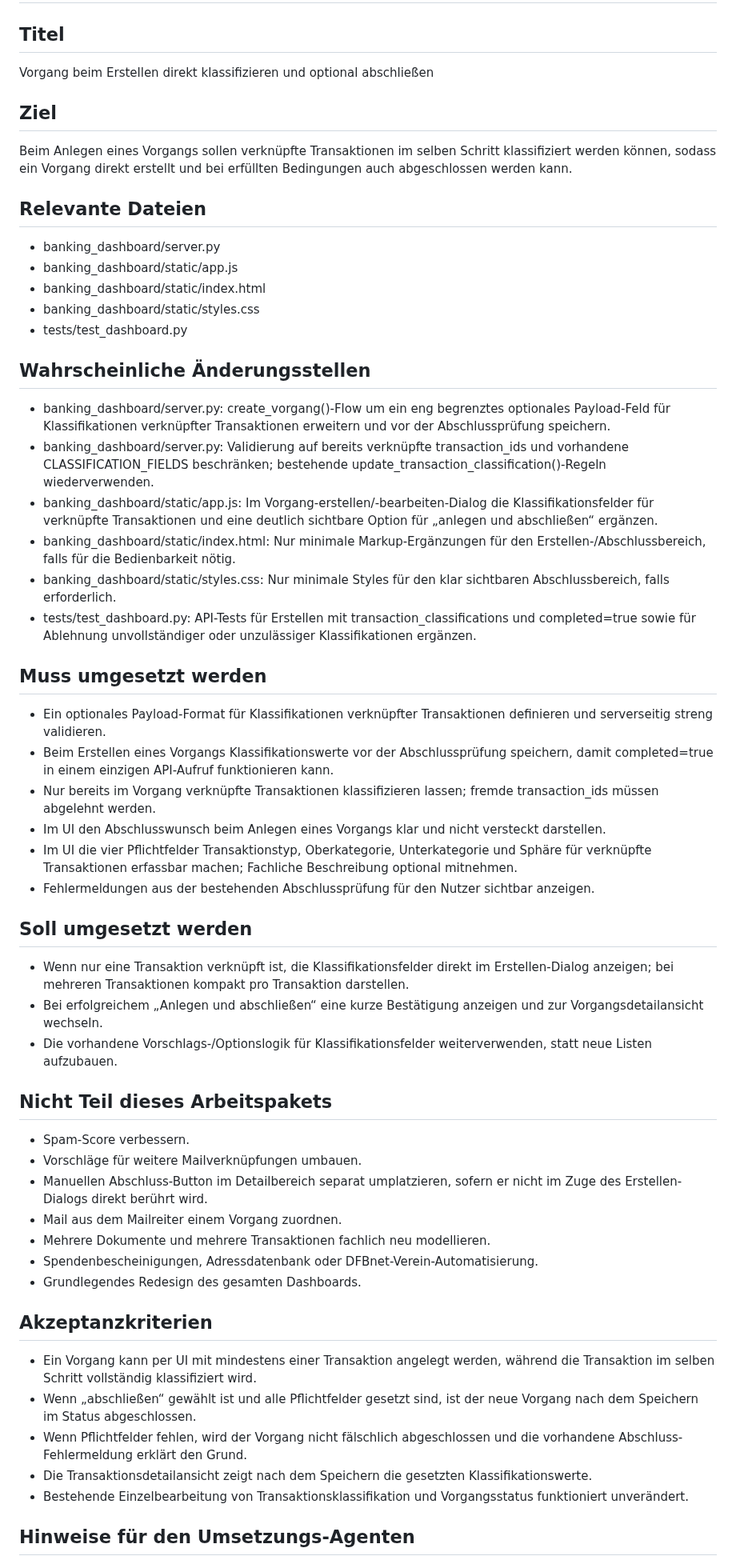
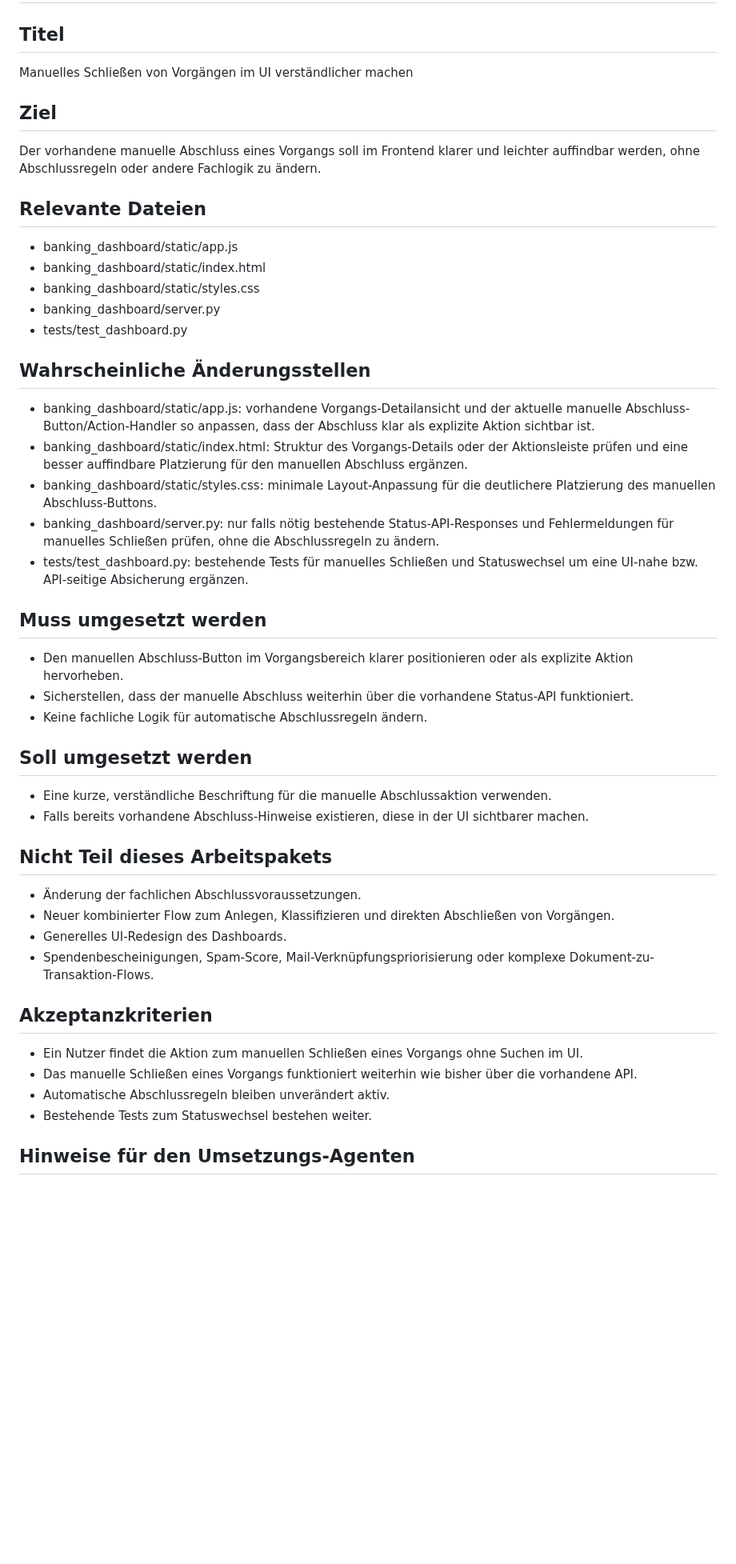
Before and after one commit to ChristophS/bsv-banking, a Markdown page: feedback/next_task.md, the part around one of its changes. Shown at 80% size. GitHub-like rendering; blank space fills up the shorter version.

Commit message:
Vorgangserstellung um manuelles Schließen bereinigt vorbereiten

```diff
--- a/feedback/next_task.md
+++ b/feedback/next_task.md
@@ -2,61 +2,52 @@
 
 ## Titel
 
-Vorgang beim Erstellen direkt klassifizieren und optional abschließen
+Manuelles Schließen von Vorgängen im UI verständlicher machen
 
 ## Ziel
 
-Beim Anlegen eines Vorgangs sollen verknüpfte Transaktionen im selben Schritt klassifiziert werden können, sodass ein Vorgang direkt erstellt und bei erfüllten Bedingungen auch abgeschlossen werden kann.
+Der vorhandene manuelle Abschluss eines Vorgangs soll im Frontend klarer und leichter auffindbar werden, ohne Abschlussregeln oder andere Fachlogik zu ändern.
 
 ## Relevante Dateien
 
-- banking_dashboard/server.py
 - banking_dashboard/static/app.js
 - banking_dashboard/static/index.html
 - banking_dashboard/static/styles.css
+- banking_dashboard/server.py
 - tests/test_dashboard.py
 
 ## Wahrscheinliche Änderungsstellen
 
-- banking_dashboard/server.py: create_vorgang()-Flow um ein eng begrenztes optionales Payload-Feld für Klassifikationen verknüpfter Transaktionen erweitern und vor der Abschlussprüfung speichern.
-- banking_dashboard/server.py: Validierung auf bereits verknüpfte transaction_ids und vorhandene CLASSIFICATION_FIELDS beschränken; bestehende update_transaction_classification()-Regeln wiederverwenden.
-- banking_dashboard/static/app.js: Im Vorgang-erstellen/-bearbeiten-Dialog die Klassifikationsfelder für verknüpfte Transaktionen und eine deutlich sichtbare Option für „anlegen und abschließen“ ergänzen.
-- banking_dashboard/static/index.html: Nur minimale Markup-Ergänzungen für den Erstellen-/Abschlussbereich, falls für die Bedienbarkeit nötig.
-- banking_dashboard/static/styles.css: Nur minimale Styles für den klar sichtbaren Abschlussbereich, falls erforderlich.
-- tests/test_dashboard.py: API-Tests für Erstellen mit transaction_classifications und completed=true sowie für Ablehnung unvollständiger oder unzulässiger Klassifikationen ergänzen.
+- banking_dashboard/static/app.js: vorhandene Vorgangs-Detailansicht und der aktuelle manuelle Abschluss-Button/Action-Handler so anpassen, dass der Abschluss klar als explizite Aktion sichtbar ist.
+- banking_dashboard/static/index.html: Struktur des Vorgangs-Details oder der Aktionsleiste prüfen und eine besser auffindbare Platzierung für den manuellen Abschluss ergänzen.
+- banking_dashboard/static/styles.css: minimale Layout-Anpassung für die deutlichere Platzierung des manuellen Abschluss-Buttons.
+- banking_dashboard/server.py: nur falls nötig bestehende Status-API-Responses und Fehlermeldungen für manuelles Schließen prüfen, ohne die Abschlussregeln zu ändern.
+- tests/test_dashboard.py: bestehende Tests für manuelles Schließen und Statuswechsel um eine UI-nahe bzw. API-seitige Absicherung ergänzen.
 
 ## Muss umgesetzt werden
 
-- Ein optionales Payload-Format für Klassifikationen verknüpfter Transaktionen definieren und serverseitig streng validieren.
-- Beim Erstellen eines Vorgangs Klassifikationswerte vor der Abschlussprüfung speichern, damit completed=true in einem einzigen API-Aufruf funktionieren kann.
-- Nur bereits im Vorgang verknüpfte Transaktionen klassifizieren lassen; fremde transaction_ids müssen abgelehnt werden.
-- Im UI den Abschlusswunsch beim Anlegen eines Vorgangs klar und nicht versteckt darstellen.
-- Im UI die vier Pflichtfelder Transaktionstyp, Oberkategorie, Unterkategorie und Sphäre für verknüpfte Transaktionen erfassbar machen; Fachliche Beschreibung optional mitnehmen.
-- Fehlermeldungen aus der bestehenden Abschlussprüfung für den Nutzer sichtbar anzeigen.
+- Den manuellen Abschluss-Button im Vorgangsbereich klarer positionieren oder als explizite Aktion hervorheben.
+- Sicherstellen, dass der manuelle Abschluss weiterhin über die vorhandene Status-API funktioniert.
+- Keine fachliche Logik für automatische Abschlussregeln ändern.
 
 ## Soll umgesetzt werden
 
-- Wenn nur eine Transaktion verknüpft ist, die Klassifikationsfelder direkt im Erstellen-Dialog anzeigen; bei mehreren Transaktionen kompakt pro Transaktion darstellen.
-- Bei erfolgreichem „Anlegen und abschließen“ eine kurze Bestätigung anzeigen und zur Vorgangsdetailansicht wechseln.
-- Die vorhandene Vorschlags-/Optionslogik für Klassifikationsfelder weiterverwenden, statt neue Listen aufzubauen.
+- Eine kurze, verständliche Beschriftung für die manuelle Abschlussaktion verwenden.
+- Falls bereits vorhandene Abschluss-Hinweise existieren, diese in der UI sichtbarer machen.
 
 ## Nicht Teil dieses Arbeitspakets
 
-- Spam-Score verbessern.
-- Vorschläge für weitere Mailverknüpfungen umbauen.
-- Manuellen Abschluss-Button im Detailbereich separat umplatzieren, sofern er nicht im Zuge des Erstellen-Dialogs direkt berührt wird.
-- Mail aus dem Mailreiter einem Vorgang zuordnen.
-- Mehrere Dokumente und mehrere Transaktionen fachlich neu modellieren.
-- Spendenbescheinigungen, Adressdatenbank oder DFBnet-Verein-Automatisierung.
-- Grundlegendes Redesign des gesamten Dashboards.
+- Änderung der fachlichen Abschlussvoraussetzungen.
+- Neuer kombinierter Flow zum Anlegen, Klassifizieren und direkten Abschließen von Vorgängen.
+- Generelles UI-Redesign des Dashboards.
+- Spendenbescheinigungen, Spam-Score, Mail-Verknüpfungspriorisierung oder komplexe Dokument-zu-Transaktion-Flows.
 
 ## Akzeptanzkriterien
 
-- Ein Vorgang kann per UI mit mindestens einer Transaktion angelegt werden, während die Transaktion im selben Schritt vollständig klassifiziert wird.
-- Wenn „abschließen“ gewählt ist und alle Pflichtfelder gesetzt sind, ist der neue Vorgang nach dem Speichern im Status abgeschlossen.
-- Wenn Pflichtfelder fehlen, wird der Vorgang nicht fälschlich abgeschlossen und die vorhandene Abschluss-Fehlermeldung erklärt den Grund.
-- Die Transaktionsdetailansicht zeigt nach dem Speichern die gesetzten Klassifikationswerte.
-- Bestehende Einzelbearbeitung von Transaktionsklassifikation und Vorgangsstatus funktioniert unverändert.
+- Ein Nutzer findet die Aktion zum manuellen Schließen eines Vorgangs ohne Suchen im UI.
+- Das manuelle Schließen eines Vorgangs funktioniert weiterhin wie bisher über die vorhandene API.
+- Automatische Abschlussregeln bleiben unverändert aktiv.
+- Bestehende Tests zum Statuswechsel bestehen weiter.
 
 ## Hinweise für den Umsetzungs-Agenten
 
```
Also changed, not shown: other parts of feedback/next_task.md (+8 -12 lines).
